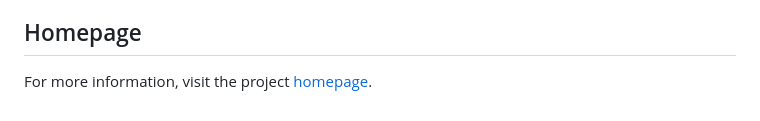
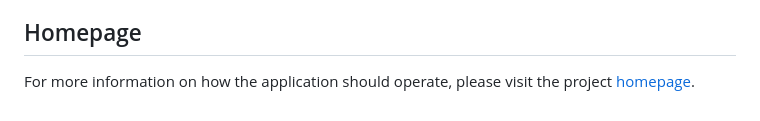
Before and after one commit to Daniil-AUT/FosterMoore-Quality-Evaluator, a Markdown page: README.md, the part around the change. Drawn GitHub-style.

```diff
--- a/README.md
+++ b/README.md
@@ -105,4 +105,4 @@ These adjustments are necessary for the application to function correctly and co
 
 ## Homepage
 
-For more information, visit the project [homepage](https://foster-moore-quality-evaluator.vercel.app).
+For more information on how the application should operate, please visit the project [homepage](https://foster-moore-quality-evaluator.vercel.app).
```
